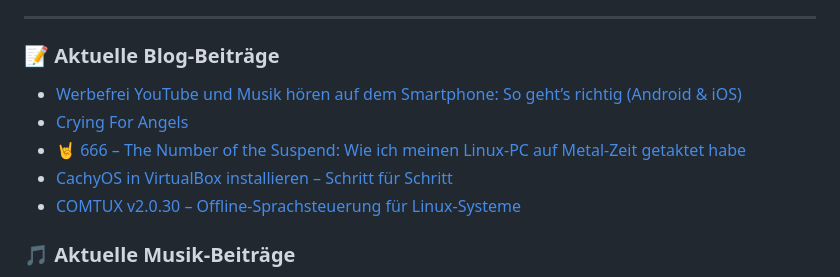
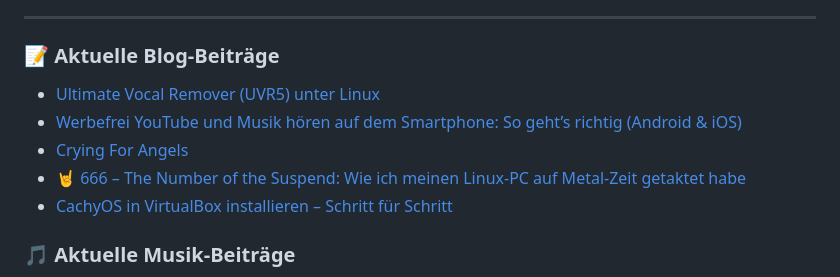
Before and after one commit to Tuxplayers/Tuxplayers, a Markdown page: README.md, the part around the change. GitHub-like rendering.

Commit message:
Updated with the latest blog posts

```diff
--- a/README.md
+++ b/README.md
@@ -118,11 +118,11 @@ I write, record, and mix songs in my home studio.
 ---
 ### 📝 Aktuelle Blog-Beiträge
 <!-- BLOG-POST-LIST-MUSIC:START -->
+- [Ultimate Vocal Remover &lpar;UVR5&rpar; unter Linux](https://tuxhs.de/ultimate-vocal-remover-uvr5-unter-linux/)
 - [Werbefrei YouTube und Musik hören auf dem Smartphone: So geht’s richtig &lpar;Android &amp; iOS&rpar;](https://tuxhs.de/werbefrei-youtube-und-musik-hoeren-auf-dem-smartphone-so-gehts-richtig-android-ios/)
 - [Crying For Angels](https://tuxhs.de/crying-for-angels/)
 - [🤘 666 – The Number of the Suspend: Wie ich meinen Linux-PC auf Metal-Zeit getaktet habe](https://tuxhs.de/%f0%9f%a4%98-666-the-number-of-the-suspend-wie-ich-meinen-linux-pc-auf-metal-zeit-getaktet-habe/)
 - [CachyOS in VirtualBox installieren – Schritt für Schritt](https://tuxhs.de/cachyos/)
-- [COMTUX v2.0.30 – Offline-Sprachsteuerung für Linux-Systeme](https://tuxhs.de/comtux-v2-0-30-offline-sprachsteuerung-fuer-linux-systeme/)
 <!-- BLOG-POST-LIST-MUSIC:END -->
 
 ### 🎵 Aktuelle Musik-Beiträge
```
